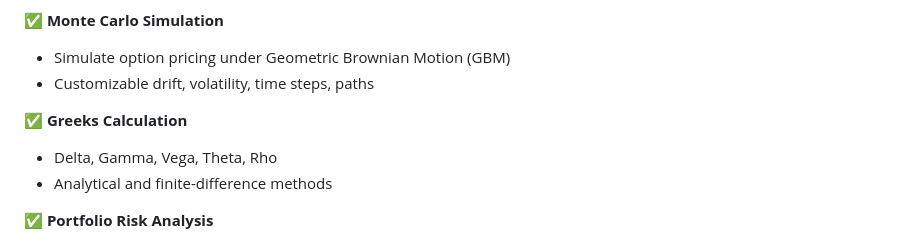
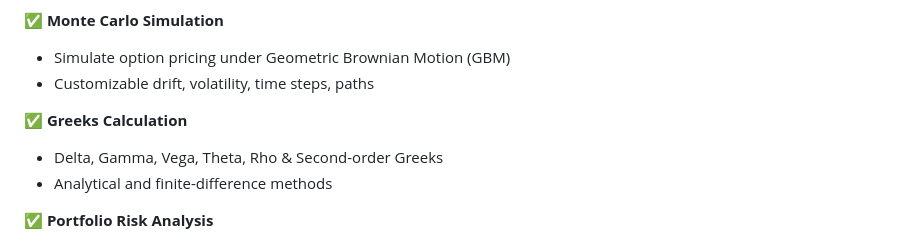
Before and after one commit to Diegotistical/OptionsLab, a Markdown page: README.md, the part around the change. GitHub-like rendering.

```diff
--- a/README.md
+++ b/README.md
@@ -22,7 +22,7 @@ The toolkit is designed to be modular and extensible, enabling you to integrate
 - Customizable drift, volatility, time steps, paths
 
 ✅ **Greeks Calculation**
-- Delta, Gamma, Vega, Theta, Rho
+- Delta, Gamma, Vega, Theta, Rho & Second-order Greeks
 - Analytical and finite-difference methods
 
 ✅ **Portfolio Risk Analysis**
```
